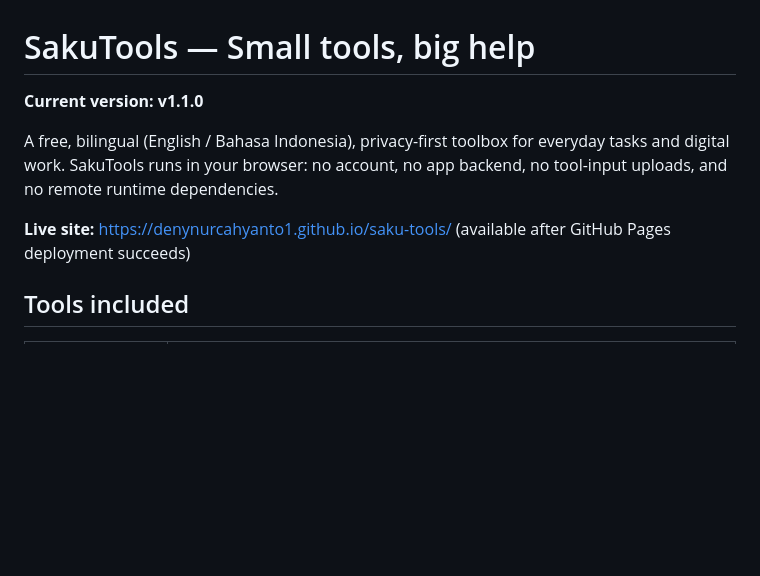
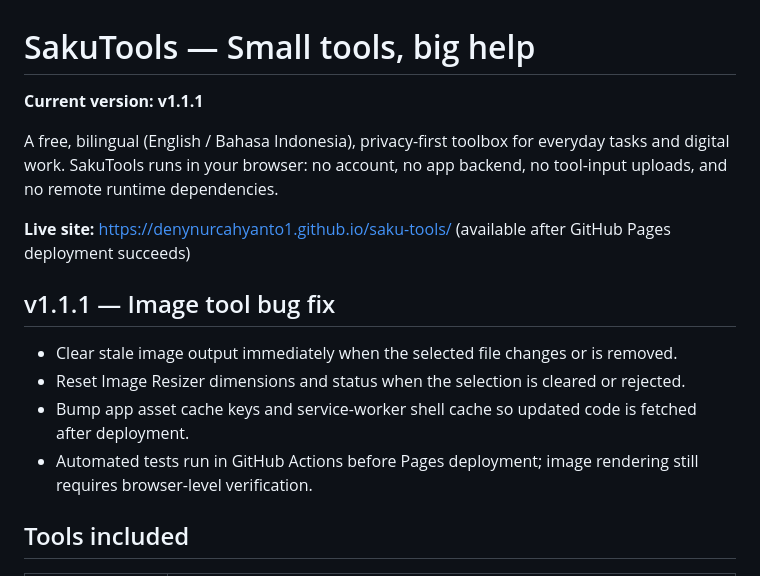
Before and after one commit to denynurcahyanto1/saku-tools, a Markdown page: README.md, the part around the change. GitHub-like rendering; blank space fills up the shorter version.

Commit message:
Document SakuTools v1.1.1 bug fix

```diff
--- a/README.md
+++ b/README.md
@@ -1,10 +1,18 @@
 # SakuTools — Small tools, big help
 
-**Current version: v1.1.0**
+**Current version: v1.1.1**
 
 A free, bilingual (English / Bahasa Indonesia), privacy-first toolbox for everyday tasks and digital work. SakuTools runs in your browser: no account, no app backend, no tool-input uploads, and no remote runtime dependencies.
 
 **Live site:** https://denynurcahyanto1.github.io/saku-tools/ (available after GitHub Pages deployment succeeds)
+
+
+## v1.1.1 — Image tool bug fix
+
+- Clear stale image output immediately when the selected file changes or is removed.
+- Reset Image Resizer dimensions and status when the selection is cleared or rejected.
+- Bump app asset cache keys and service-worker shell cache so updated code is fetched after deployment.
+- Automated tests run in GitHub Actions before Pages deployment; image rendering still requires browser-level verification.
 
 ## Tools included
 
```
